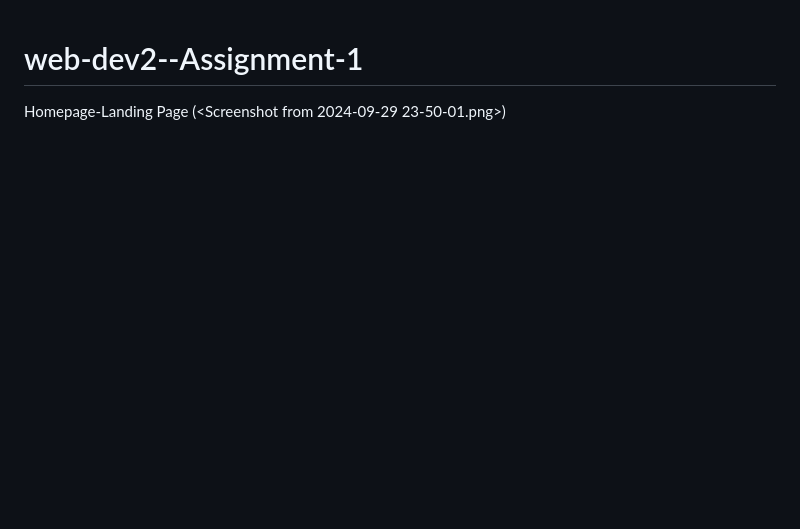
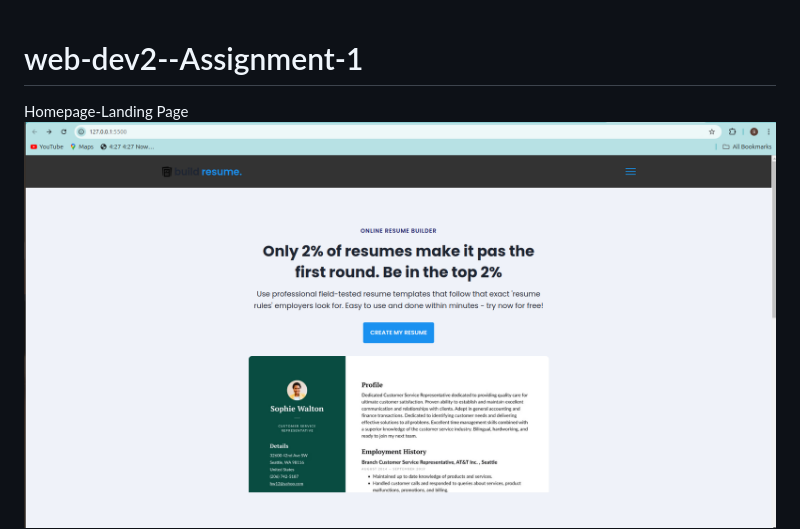
Before and after one commit to stephenonchieku1/web-dev2--Assignment-1, a Markdown page: README.md, the part around the change printed below. Rendered like a GitHub page; pictures changed too: image-5.png (added); blank space fills up the shorter version.

Commit message:
:memo: updated readme

```diff
--- a/README.md
+++ b/README.md
@@ -1,5 +1,6 @@
 # web-dev2--Assignment-1
 Homepage-Landing Page
+![alt text](image-5.png)
 (<Screenshot from 2024-09-29 23-50-01.png>) ![homepage-1](<Screenshot from 2024-09-29 23-50-08.png>) ![homepage-2](<Screenshot from 2024-09-29 23-50-12.png>) ![homepagefooter]
 
 Resume page -data input and print page
```
Also changed, not shown: other parts of README.md (+9 -3 lines).
